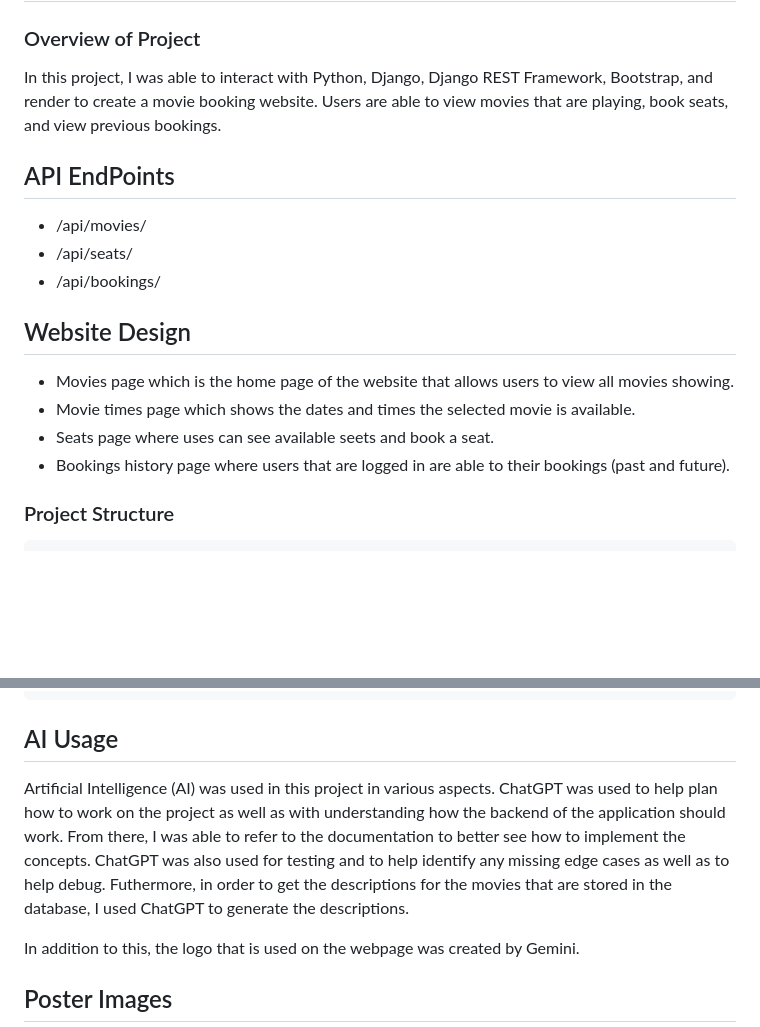
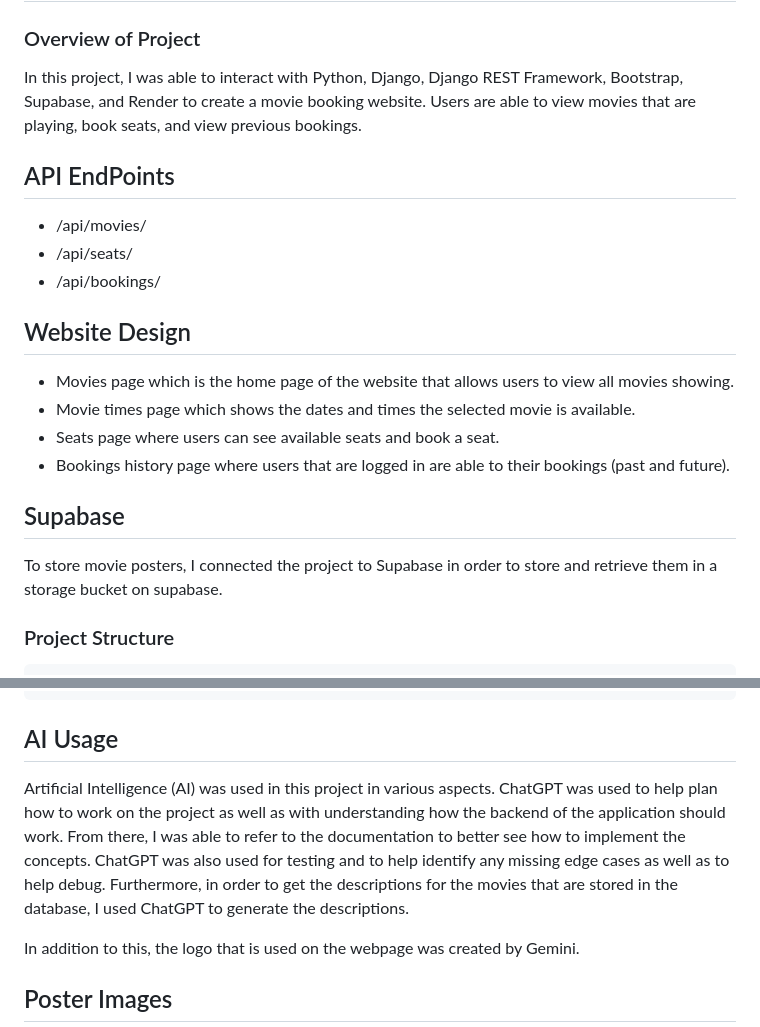
Before and after one commit to lkarsanb/cs4300, a Markdown page: homework2/README.md, 2 parts joined by grey strips. Drawn GitHub-style; blank space fills up the shorter version.

````diff
--- a/homework2/README.md
+++ b/homework2/README.md
@@ -1,7 +1,7 @@
 # Homework 2
 
 ### Overview of Project
-In this project, I was able to interact with Python, Django, Django REST Framework, Bootstrap, and render to create a movie booking website. Users are able to view movies that are playing, book seats, and view previous bookings.
+In this project, I was able to interact with Python, Django, Django REST Framework, Bootstrap, Supabase, and Render to create a movie booking website. Users are able to view movies that are playing, book seats, and view previous bookings.
 
 ## API EndPoints
 - /api/movies/
@@ -11,8 +11,11 @@ In this project, I was able to interact with Python, Django, Django REST Framewo
 ## Website Design
 - Movies page which is the home page of the website that allows users to view all movies showing.
 - Movie times page which shows the dates and times the selected movie is available.
-- Seats page where uses can see available seets and book a seat.
+- Seats page where users can see available seats and book a seat.
 - Bookings history page where users that are logged in are able to their bookings (past and future).
+
+## Supabase
+To store movie posters, I connected the project to Supabase in order to store and retrieve them in a storage bucket on supabase.
 
 ### Project Structure
 ```text
@@ -149,7 +152,7 @@ python manage.py behave <optional path to certain .feature file>
 
 
 ## AI Usage
-Artificial Intelligence (AI) was used in this project in various aspects. ChatGPT was used to help plan how to work on the project as well as with understanding how the backend of the application should work. From there, I was able to refer to the documentation to better see how to implement the concepts. ChatGPT was also used for testing and to help identify any missing edge cases as well as to help debug. Futhermore, in order to get the descriptions for the movies that are stored in the database, I used ChatGPT to generate the descriptions.
+Artificial Intelligence (AI) was used in this project in various aspects. ChatGPT was used to help plan how to work on the project as well as with understanding how the backend of the application should work. From there, I was able to refer to the documentation to better see how to implement the concepts. ChatGPT was also used for testing and to help identify any missing edge cases as well as to help debug. Furthermore, in order to get the descriptions for the movies that are stored in the database, I used ChatGPT to generate the descriptions.
 
 In addition to this, the logo that is used on the webpage was created by Gemini.
 
````
